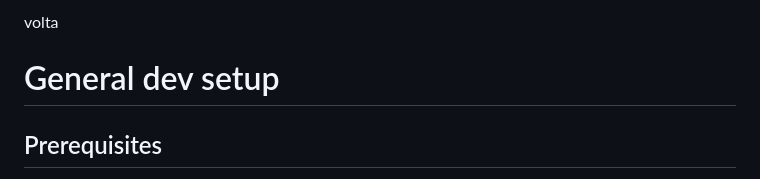
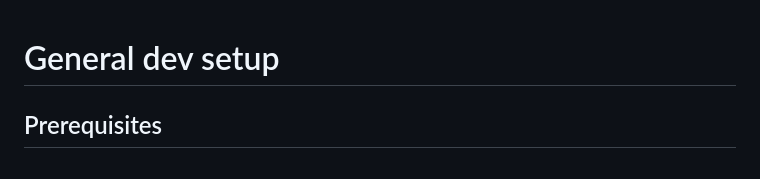
Before and after one commit to szattila98/binge_at_home, a Markdown page: DEV.md, the part around the change. Rendered like a GitHub page.

Commit message:
docs: Fixed dev.md

```diff
--- a/DEV.md
+++ b/DEV.md
@@ -1,5 +1,3 @@
-volta
-
 # General dev setup
 
 ## Prerequisites
```
